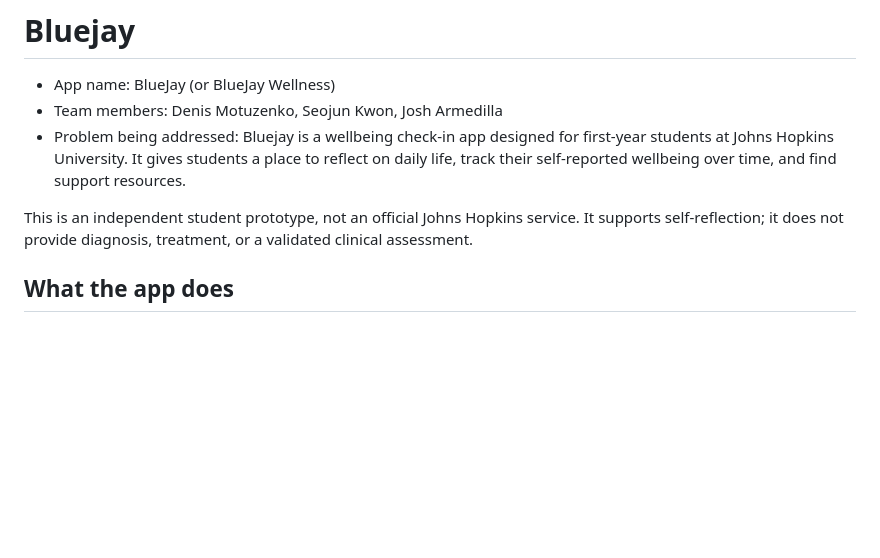
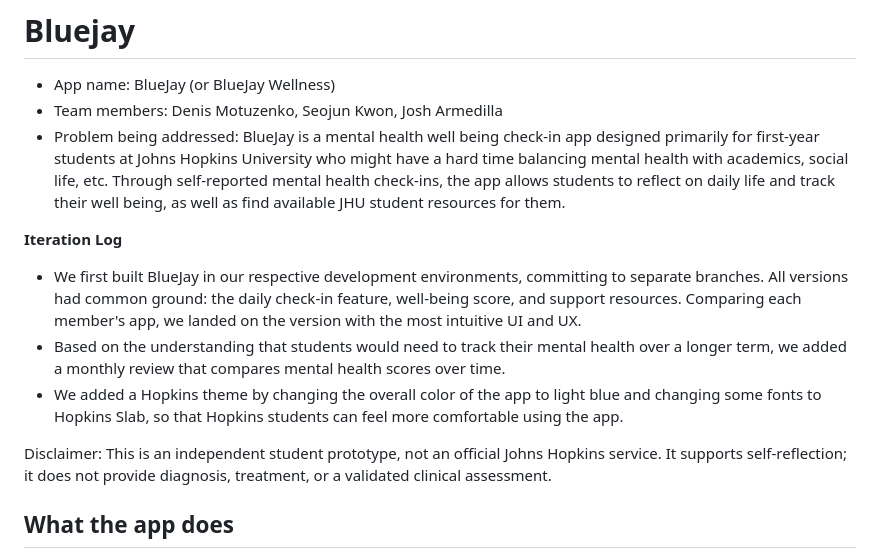
Before and after one commit to JUunnnnnn/mental-health-jhu, a Markdown page: README.md, the part around the change. GitHub-like rendering; blank space fills up the shorter version.

Commit message:
Update README with iteration log
Expanded the problem statement for clarity and added an iteration log detailing the development process and design choices.

```diff
--- a/README.md
+++ b/README.md
@@ -3,9 +3,14 @@
 
 - App name: BlueJay (or BlueJay Wellness)
 - Team members: Denis Motuzenko, Seojun Kwon, Josh Armedilla
-- Problem being addressed: Bluejay is a wellbeing check-in app designed for first-year students at Johns Hopkins University. It gives students a place to reflect on daily life, track their self-reported wellbeing over time, and find support resources.
+- Problem being addressed: BlueJay is a mental health well being check-in app designed primarily for first-year students at Johns Hopkins University who might have a hard time balancing mental health with academics, social life, etc. Through self-reported mental health check-ins, the app allows students to reflect on daily life and track their well being, as well as find available JHU student resources for them.
 
-This is an independent student prototype, not an official Johns Hopkins service. It supports self-reflection; it does not provide diagnosis, treatment, or a validated clinical assessment.
+**Iteration Log**
+- We first built BlueJay in our respective development environments, committing to separate branches. All versions had common ground: the daily check-in feature, well-being score, and support resources. Comparing each member's app, we landed on the version with the most intuitive UI and UX.
+- Based on the understanding that students would need to track their mental health over a longer term, we added a monthly review that compares mental health scores over time.
+- We added a Hopkins theme by changing the overall color of the app to light blue and changing some fonts to Hopkins Slab, so that Hopkins students can feel more comfortable using the app.
+
+Disclaimer: This is an independent student prototype, not an official Johns Hopkins service. It supports self-reflection; it does not provide diagnosis, treatment, or a validated clinical assessment.
 
 ## What the app does
 
```
